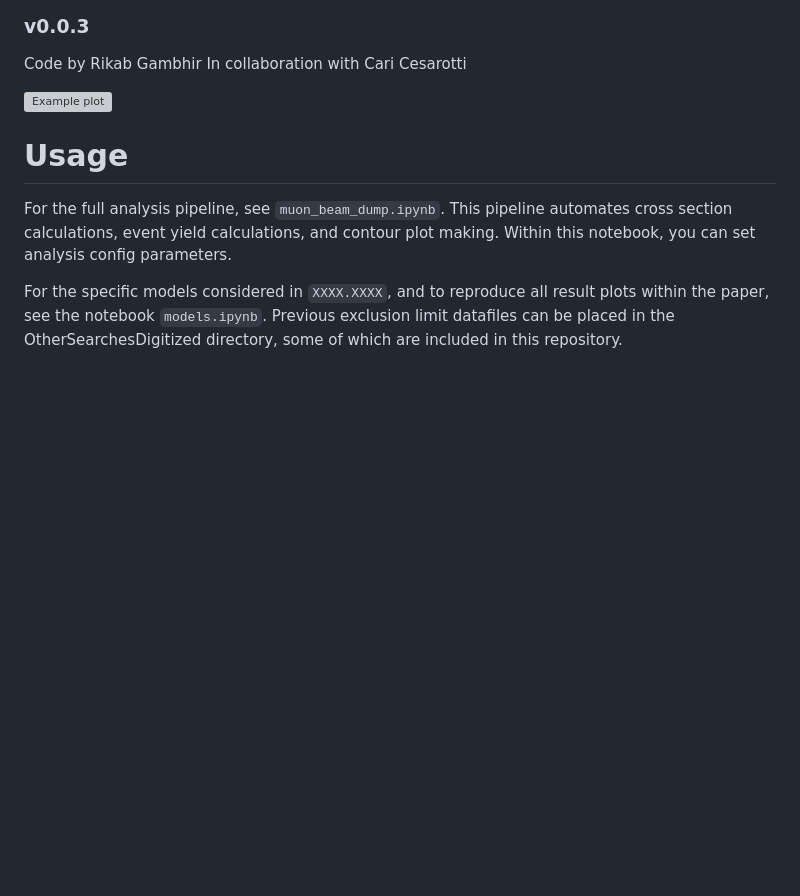
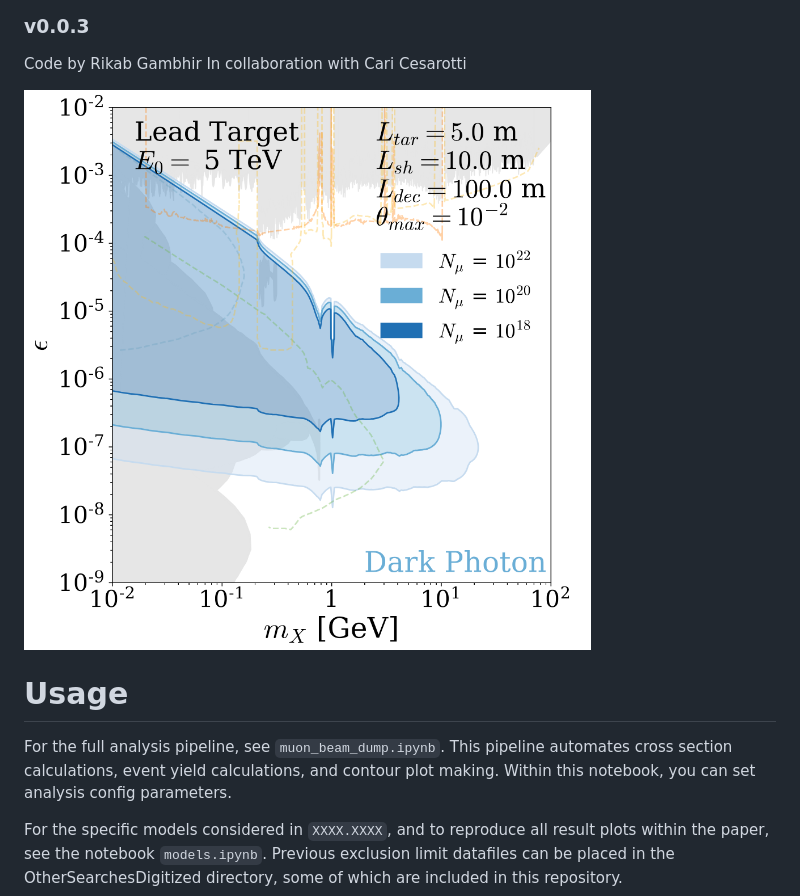
Before and after one commit to rikab/MuonBeamDump, a Markdown page: README.md, the part around the change. Drawn GitHub-style; pictures changed too: example_image.png (added); blank space fills up the shorter version; grey boxes are pictures that could not be loaded.

Commit message:
public release

```diff
--- a/README.md
+++ b/README.md
@@ -5,7 +5,7 @@ Code by Rikab Gambhir
 In collaboration with Cari Cesarotti
 
 <!-- Image -->
-![Example plot](exclusions_Vector_e5000.pdf)
+![Example plot](example_image.png)
 
 # Usage
 
```
Also changed, not shown: 2 other files.
